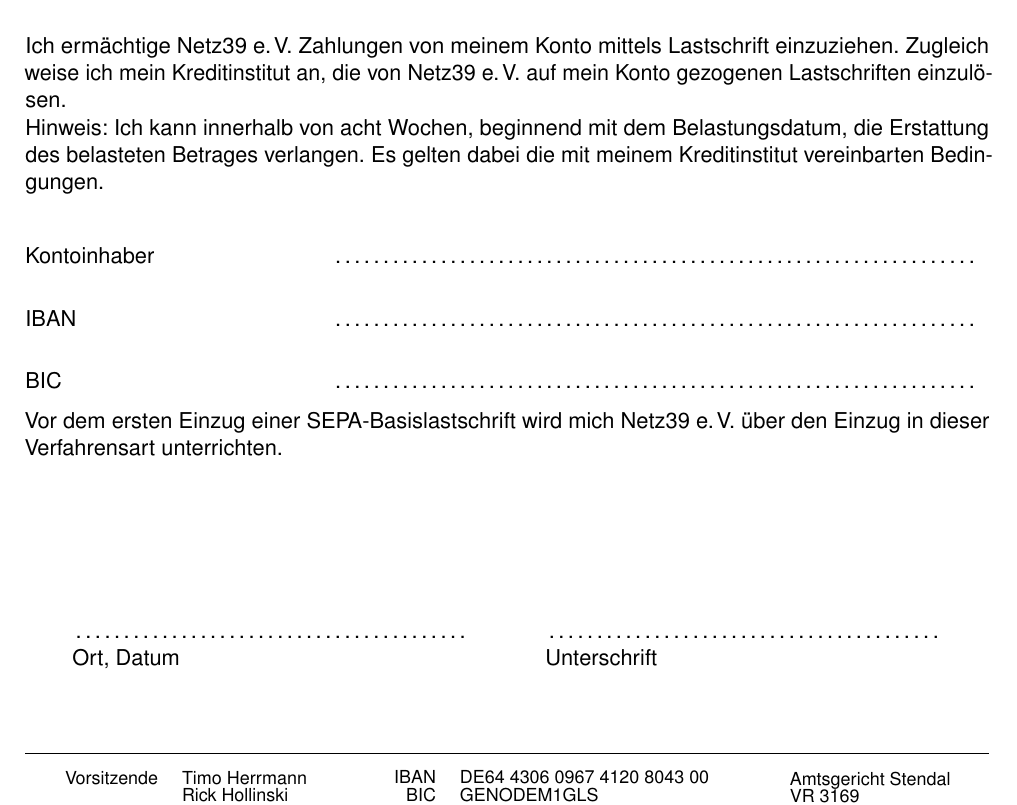
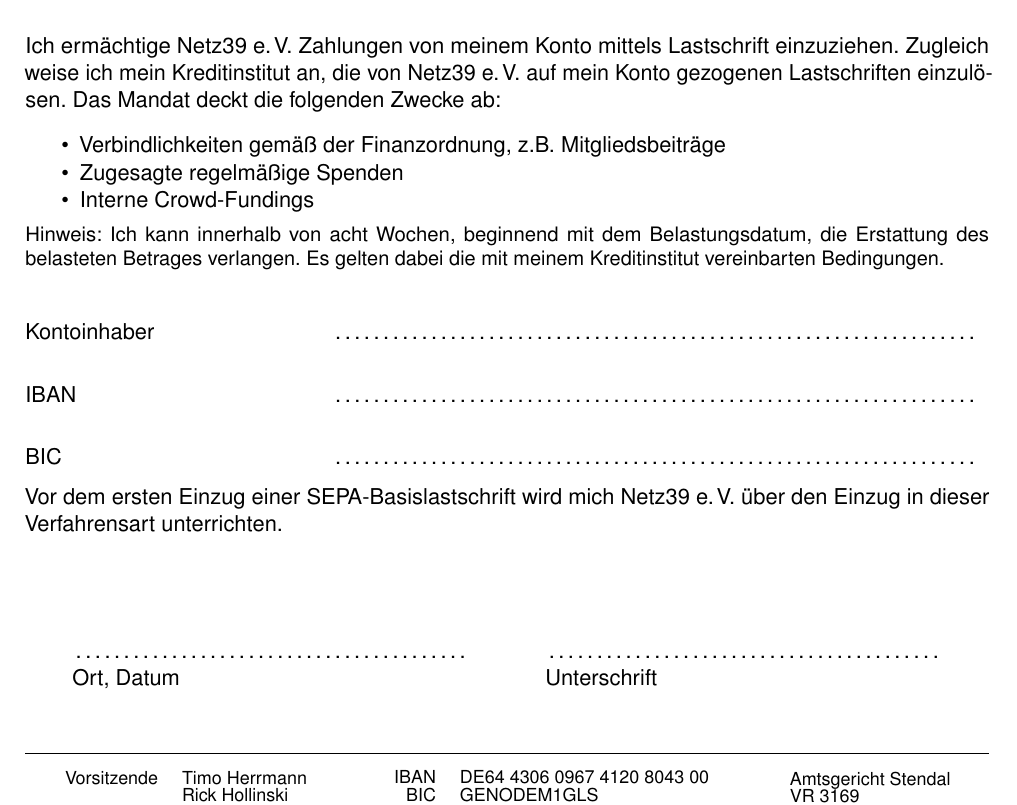
Before and after one commit to netz39/Mitgliedsantraege, a LaTeX document (Einzug.tex): part of the page, cut so that both start at the same text. Compiled offline with pdfLaTeX.

Commit message:
Füge Zwecke hinzu

```diff
--- a/Einzug.tex
+++ b/Einzug.tex
@@ -58,7 +58,16 @@
 \section*{SEPA-Lastschriftmandat}
 \begin{minipage}{\textwidth}
 Ich ermächtige \netzEV Zahlungen von meinem Konto mittels Lastschrift einzuziehen. Zugleich weise ich mein Kreditinstitut an, die von \netzEV auf mein Konto gezogenen Lastschriften einzulösen.
+Das Mandat deckt die folgenden Zwecke ab:
+\begin{itemize}[noitemsep]
+ \item Verbindlichkeiten gemäß der Finanzordnung, z.B. Mitgliedsbeiträge
+ \item Zugesagte regelmäßige Spenden
+ \item Interne Crowd-Fundings
+\end{itemize}
+\end{minipage}
 
+\begin{minipage}{\textwidth}
+\small
 Hinweis: Ich kann innerhalb von acht Wochen, beginnend mit dem Belastungsdatum, die Erstattung des belasteten Betrages verlangen. Es gelten dabei die mit meinem Kreditinstitut vereinbarten Bedingungen.
 \end{minipage}
 
@@ -77,7 +86,7 @@
 Vor dem ersten Einzug einer SEPA-Basislastschrift wird mich \netzEV über den Einzug in dieser Verfahrensart unterrichten.
 \end{minipage}
 
-\vspace{2cm}
+\vspace{1cm}
 \begin{tabular}{p{7cm}p{.5cm}p{7cm}}
 \tf{datum}{7cm} & & \\
 \dotfill & & \dotfill \\
```
